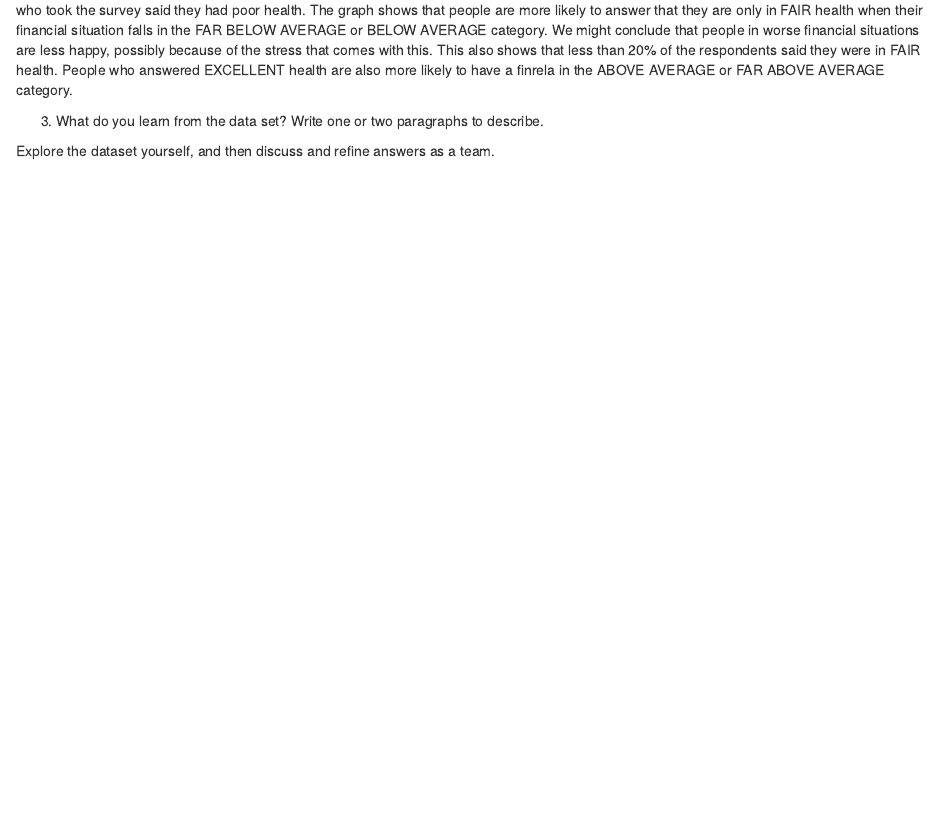
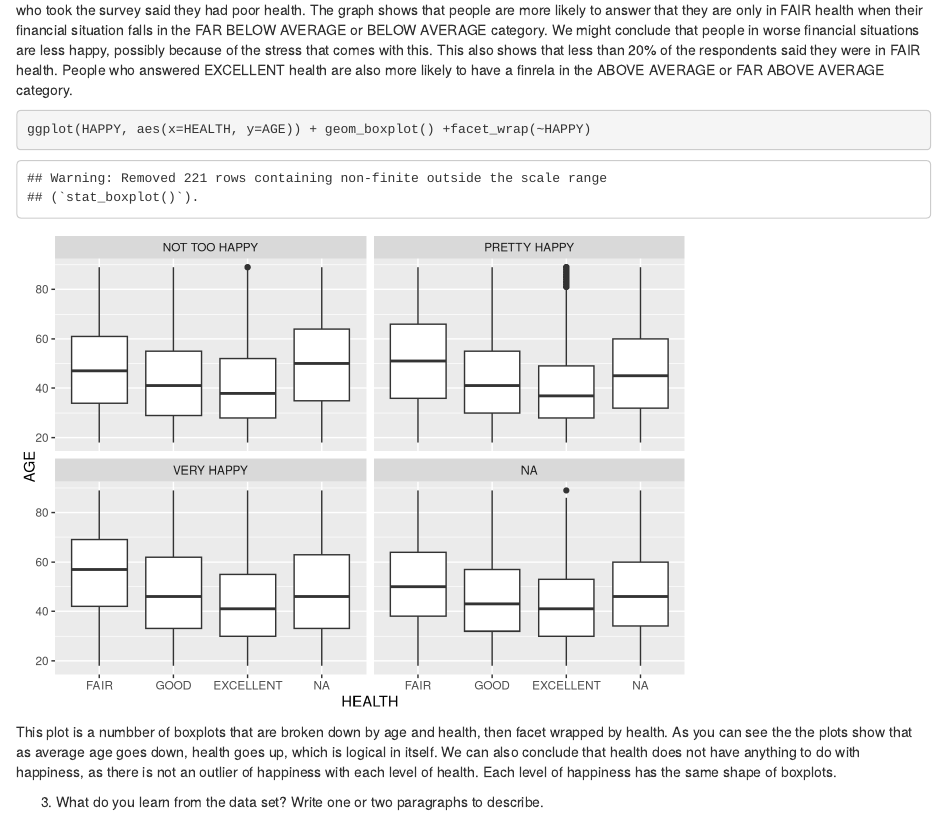
Before and after one commit to ahauglie/ds202_lab3, an R Markdown document (team.Rmd): the page in a window 1100 px wide, from 4280 px down. Rendered offline with R 4.5, knitr and Pandoc, with nearby package versions; some code elsewhere in the file could not run offline.

Commit message:
done with part 2 question2

````diff
--- a/team.Rmd
+++ b/team.Rmd
@@ -100,6 +100,11 @@ ggplot(data=HAPPY)+geom_mosaic(aes(x=product(HEALTH),fill=FINRELA))
 ```
 This graph shows us how the survey takers financial situations are distributed in relation to how they said their health was. As you can see, no one who took the survey said they had poor health. The graph shows that people are more likely to answer that they are only in FAIR health when their financial situation falls in the FAR BELOW AVERAGE or BELOW AVERAGE category. We might conclude that people in worse financial situations are less happy, possibly because of the stress that comes with this. This also shows that less than 20% of the respondents said they were in FAIR health. People who answered EXCELLENT health are also more likely to have a finrela in the ABOVE AVERAGE or FAR ABOVE AVERAGE category.
 
+```{r}
+ggplot(HAPPY, aes(x=HEALTH, y=AGE)) + geom_boxplot() +facet_wrap(~HAPPY)
+```
+This plot is a numbber of boxplots that are broken down by age and health, then facet wrapped by health. As you can see the the plots show that as average age goes down, health goes up, which is logical in itself. We can also conclude that health does not have anything to do with happiness, as there is not an outlier of happiness with each level of health. Each level of happiness has the same shape of boxplots.
+
 3. What do you learn from the data set? Write one or two paragraphs to describe.
 ```{r}
 
````
Also changed, not shown: team.html.
